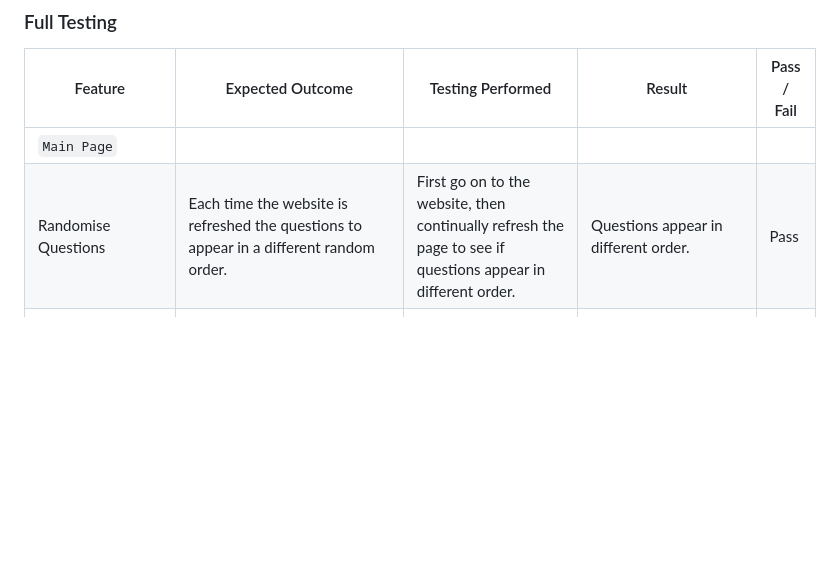
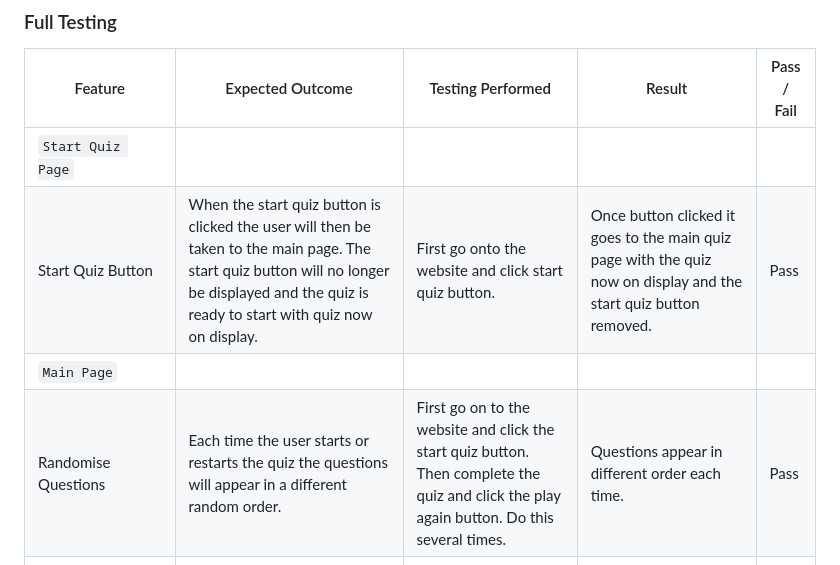
Before and after one commit to sam2829/project-2-sports-quiz, a Markdown page: README.md, the part around the change. GitHub-like rendering; blank space fills up the shorter version.

Commit message:
Add start page to the full testing table and make changes to new testing

```diff
--- a/README.md
+++ b/README.md
@@ -212,8 +212,10 @@ Quiz complete page mobile screenshot:
 
 | Feature | Expected Outcome | Testing Performed | Result | Pass / Fail |
 |---|---|---|---|---|
+| `Start Quiz Page` |
+| Start Quiz Button | When the start quiz button is clicked the user will then be taken to the main page. The start quiz button will no longer be displayed and the quiz is ready to start with quiz now on display. | First go onto the website and click start quiz button. | Once button clicked it goes to the main quiz page with the quiz now on display and the start quiz button removed. | Pass |
 | `Main Page` |
-| Randomise Questions | Each time the website is refreshed the questions to appear in a different random order. | First go on to the website, then continually refresh the page to see if questions appear in different order. | Questions appear in different order. | Pass |
+| Randomise Questions | Each time the user starts or restarts the quiz the questions will appear in a different random order. | First go on to the website and click the start quiz button. Then complete the quiz and click the play again button. Do this several times. | Questions appear in different order each time. | Pass |
 | Hover Over Buttons | When the mouse hovers over the answer's buttons, next button or submit button the background color will change to aqua. | Hovered the mouse over all the buttons. | Background color on all buttons change to aqua when hovered over. | Pass |
 | Selected Answer Correct or Incorrect | Each time you select an answer button, if correct that answer will change color to green. If incorrect selected answer will change to red and the correct answer will change to green. | Selected answers that were correct and incorrect throughout the quiz to check this works. | Correct answers changed to green. Incorrect answers changed to red whilst showing the correct answer in green. | Pass |
 | Answer Selected Turns Off Answer Button and Hover | Once you have selected an answer when the mouse cursor hovers over the answer button or another answer button the background color will no longer change to aqua and unable to select another answer. | Selected answers throughout the quiz to see if the hover class turned off and tried selecting different answers. | The Hover background color change no longer applied and I was unable to select a different answer. | Pass |
```
